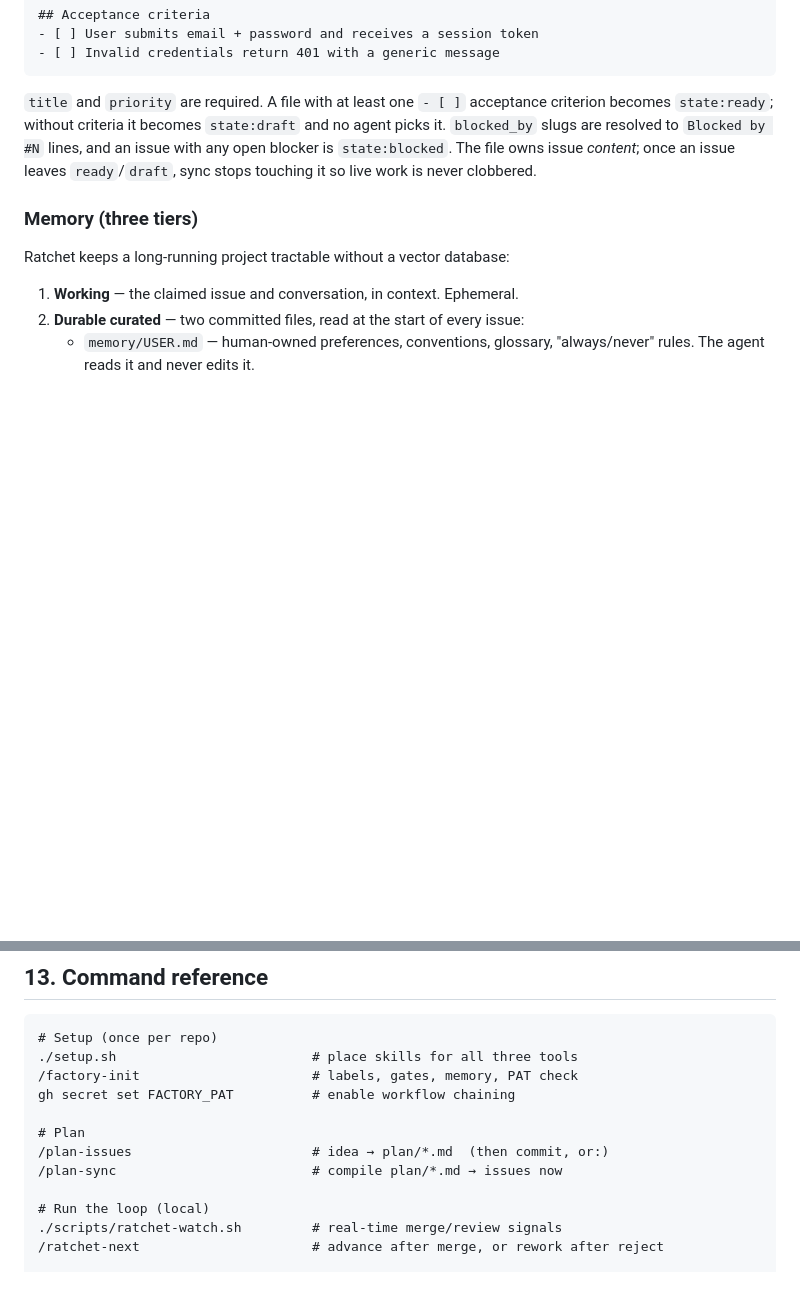
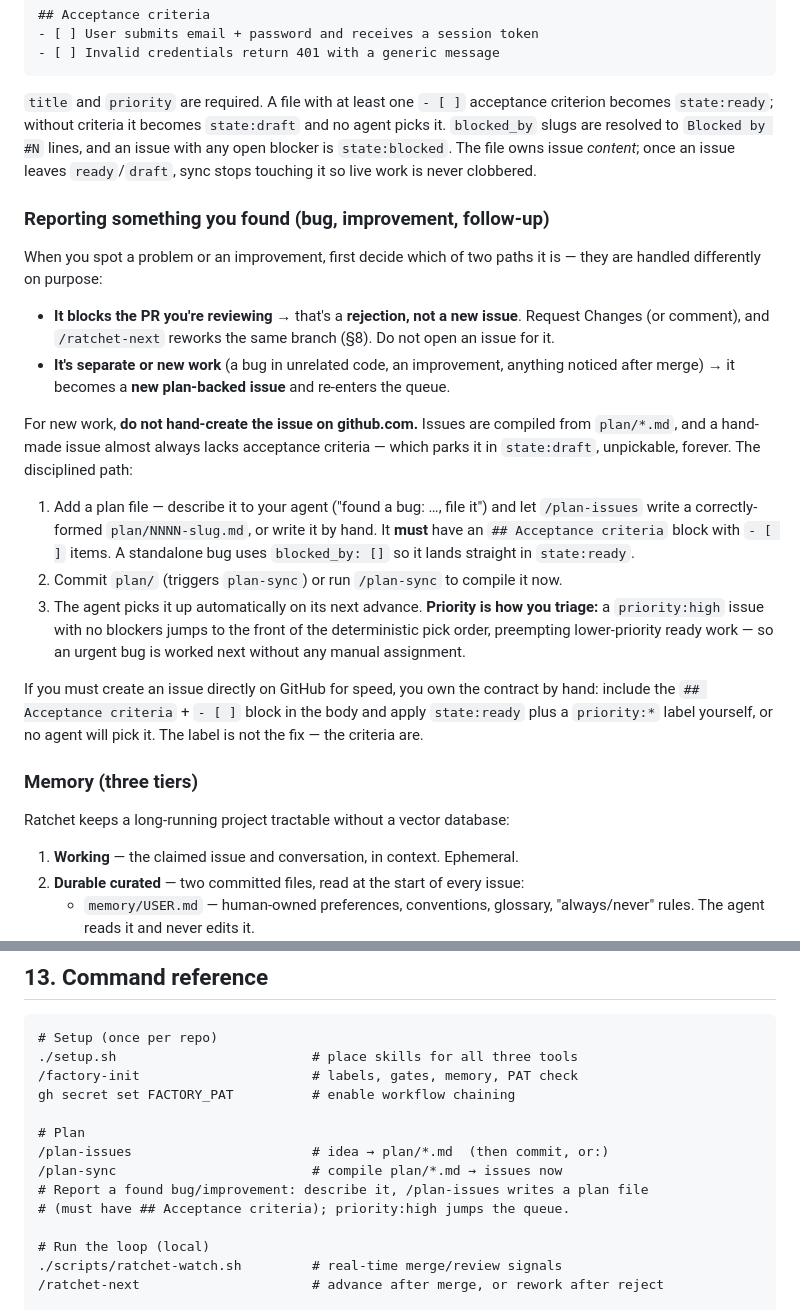
Before and after one commit to praveenvijayan/Ratchet, a Markdown page: DOCS.md, 2 parts joined by grey strips. Rendered like a GitHub page; blank space fills up the shorter version.

```diff
--- a/DOCS.md
+++ b/DOCS.md
@@ -244,7 +244,39 @@ an issue with any open blocker is `state:blocked`. The file owns issue *content*
 once an issue leaves `ready`/`draft`, sync stops touching it so live work is
 never clobbered.
 
+### Reporting something you found (bug, improvement, follow-up)
+
+When you spot a problem or an improvement, first decide which of two paths it is —
+they are handled differently on purpose:
+
+- **It blocks the PR you're reviewing** → that's a **rejection, not a new issue**.
+  Request Changes (or comment), and `/ratchet-next` reworks the same branch (§8).
+  Do not open an issue for it.
+- **It's separate or new work** (a bug in unrelated code, an improvement, anything
+  noticed after merge) → it becomes a **new plan-backed issue** and re-enters the
+  queue.
+
+For new work, **do not hand-create the issue on github.com.** Issues are compiled
+from `plan/*.md`, and a hand-made issue almost always lacks acceptance criteria —
+which parks it in `state:draft`, unpickable, forever. The disciplined path:
+
+1. Add a plan file — describe it to your agent ("found a bug: …, file it") and let
+   `/plan-issues` write a correctly-formed `plan/NNNN-slug.md`, or write it by
+   hand. It **must** have an `## Acceptance criteria` block with `- [ ]` items.
+   A standalone bug uses `blocked_by: []` so it lands straight in `state:ready`.
+2. Commit `plan/` (triggers `plan-sync`) or run `/plan-sync` to compile it now.
+3. The agent picks it up automatically on its next advance. **Priority is how you
+   triage:** a `priority:high` issue with no blockers jumps to the front of the
+   deterministic pick order, preempting lower-priority ready work — so an urgent
+   bug is worked next without any manual assignment.
+
+If you must create an issue directly on GitHub for speed, you own the contract by
+hand: include the `## Acceptance criteria` + `- [ ]` block in the body and apply
+`state:ready` plus a `priority:*` label yourself, or no agent will pick it. The
+label is not the fix — the criteria are.
+
 ### Memory (three tiers)
+
 
 Ratchet keeps a long-running project tractable without a vector database:
 
@@ -431,6 +463,8 @@ gh secret set FACTORY_PAT          # enable workflow chaining
 # Plan
 /plan-issues                       # idea → plan/*.md  (then commit, or:)
 /plan-sync                         # compile plan/*.md → issues now
+# Report a found bug/improvement: describe it, /plan-issues writes a plan file
+# (must have ## Acceptance criteria); priority:high jumps the queue.
 
 # Run the loop (local)
 ./scripts/ratchet-watch.sh         # real-time merge/review signals
```
Also changed, not shown: AGENTS.md (+18 -6 lines).
